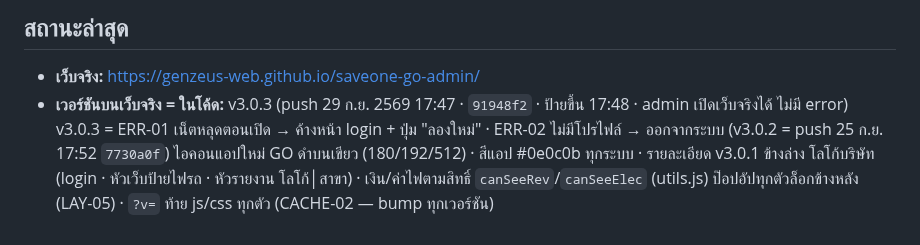
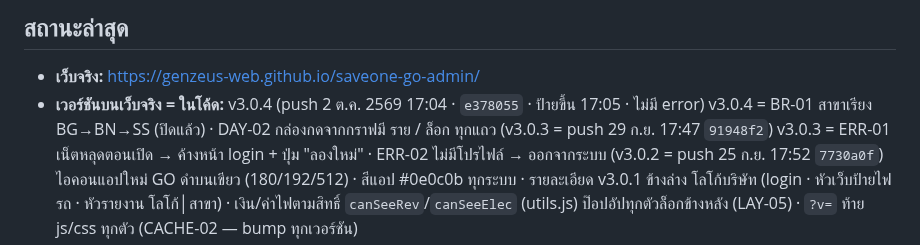
Before and after one commit to GenZeus-web/saveone-go-admin, a Markdown page: CLAUDE.md, the part around the change. Drawn GitHub-style.

Commit message:
Record v3.0.4 live status (docs)
Co-Authored-By: Claude Opus 5.5 <noreply@anthropic.com>

```diff
--- a/CLAUDE.md
+++ b/CLAUDE.md
@@ -143,7 +143,9 @@ CSS: `night.css` ต้องหลัง `screens.css` · `responsive.css` ต
 <!-- ส่วนที่เหลือปล่อยให้ git log เล่าเอง -->
 
 - **เว็บจริง:** https://genzeus-web.github.io/saveone-go-admin/
-- **เวอร์ชันบนเว็บจริง = ในโค้ด:** v3.0.3 (push 29 ก.ย. 2569 17:47 · `91948f2` · ป้ายขึ้น 17:48 · admin เปิดเว็บจริงได้ ไม่มี error)
+- **เวอร์ชันบนเว็บจริง = ในโค้ด:** v3.0.4 (push 2 ต.ค. 2569 17:04 · `e378055` · ป้ายขึ้น 17:05 · ไม่มี error)
+  v3.0.4 = BR-01 สาขาเรียง BG→BN→SS (ปิดแล้ว) · DAY-02 กล่องกดจากกราฟมี ราย / ล็อก ทุกแถว
+  (v3.0.3 = push 29 ก.ย. 17:47 `91948f2`)
   v3.0.3 = ERR-01 เน็ตหลุดตอนเปิด → ค้างหน้า login + ปุ่ม "ลองใหม่" · ERR-02 ไม่มีโปรไฟล์ → ออกจากระบบ
   (v3.0.2 = push 25 ก.ย. 17:52 `7730a0f`)
   ไอคอนแอปใหม่ GO ดำบนเขียว (180/192/512) · สีแอป #0e0c0b ทุกระบบ · รายละเอียด v3.0.1 ข้างล่าง
```
